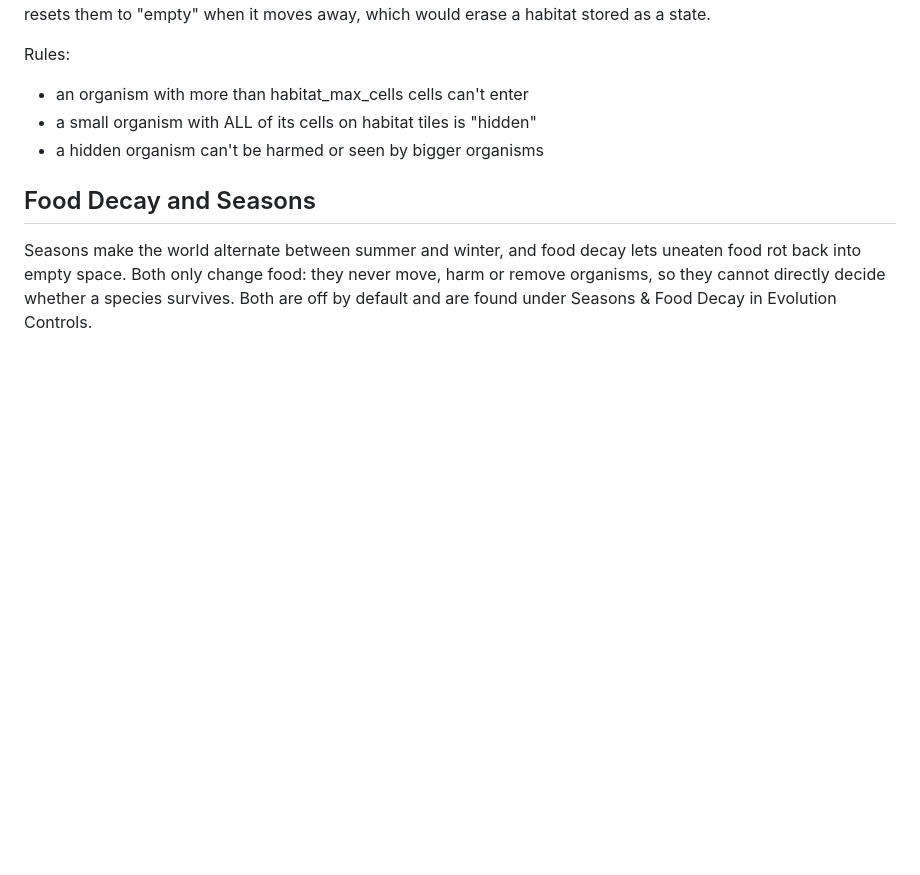
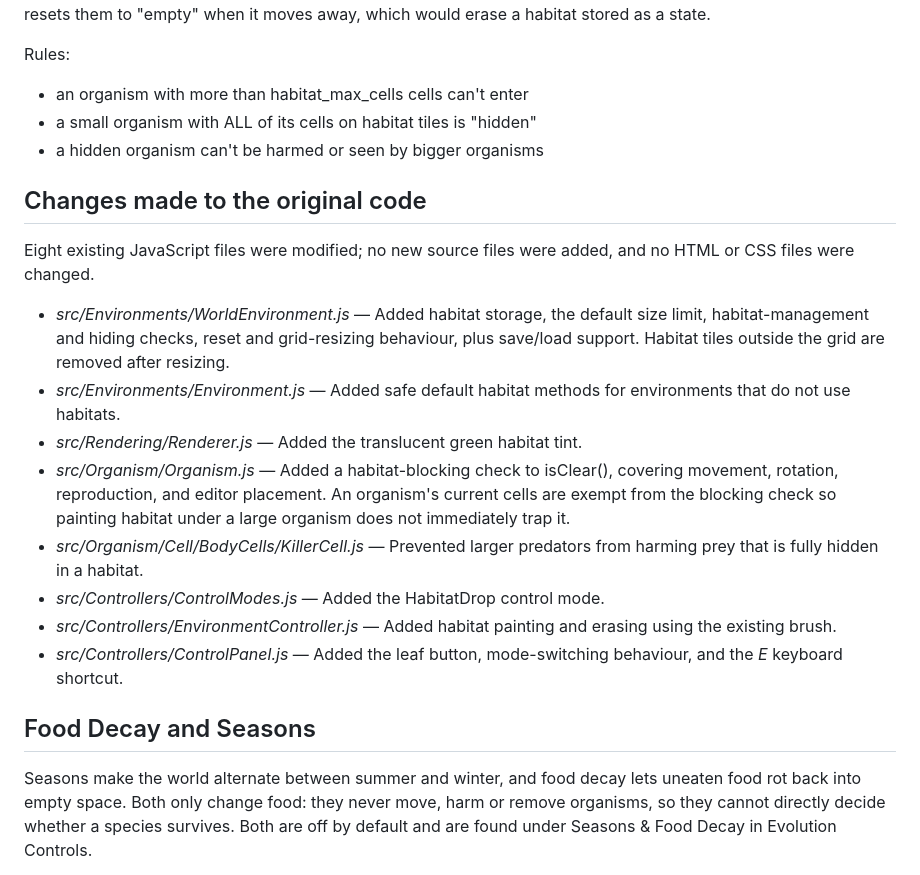
Before and after one commit to TADIWABNYAKS/DuckEngine, a Markdown page: README.md, the part around one of its changes. GitHub-like rendering; blank space fills up the shorter version.

```diff
--- a/README.md
+++ b/README.md
@@ -217,6 +168,18 @@ Rules:
 - a small organism with ALL of its cells on habitat tiles is "hidden"
 - a hidden organism can't be harmed or seen by bigger organisms
 
+## Changes made to the original code
+
+Eight existing JavaScript files were modified; no new source files were added, and no HTML or CSS files were changed.
+
+- *src/Environments/WorldEnvironment.js* — Added habitat storage, the default size limit, habitat-management and hiding checks, reset and grid-resizing behaviour, plus save/load support. Habitat tiles outside the grid are removed after resizing.
+- *src/Environments/Environment.js* — Added safe default habitat methods for environments that do not use habitats.
+- *src/Rendering/Renderer.js* — Added the translucent green habitat tint.
+- *src/Organism/Organism.js* — Added a habitat-blocking check to isClear(), covering movement, rotation, reproduction, and editor placement. An organism's current cells are exempt from the blocking check so painting habitat under a large organism does not immediately trap it.
+- *src/Organism/Cell/BodyCells/KillerCell.js* — Prevented larger predators from harming prey that is fully hidden in a habitat.
+- *src/Controllers/ControlModes.js* — Added the HabitatDrop control mode.
+- *src/Controllers/EnvironmentController.js* — Added habitat painting and erasing using the existing brush.
+- *src/Controllers/ControlPanel.js* — Added the leaf button, mode-switching behaviour, and the *E* keyboard shortcut.
 ## Food Decay and Seasons
 
 Seasons make the world alternate between summer and winter, and food decay lets uneaten food rot back into empty space. Both only change food: they never move, harm or remove organisms, so they cannot directly decide whether a species survives. Both are off by default and are found under Seasons & Food Decay in Evolution Controls.
```
Also changed, not shown: other parts of README.md (+2 -51 lines).
